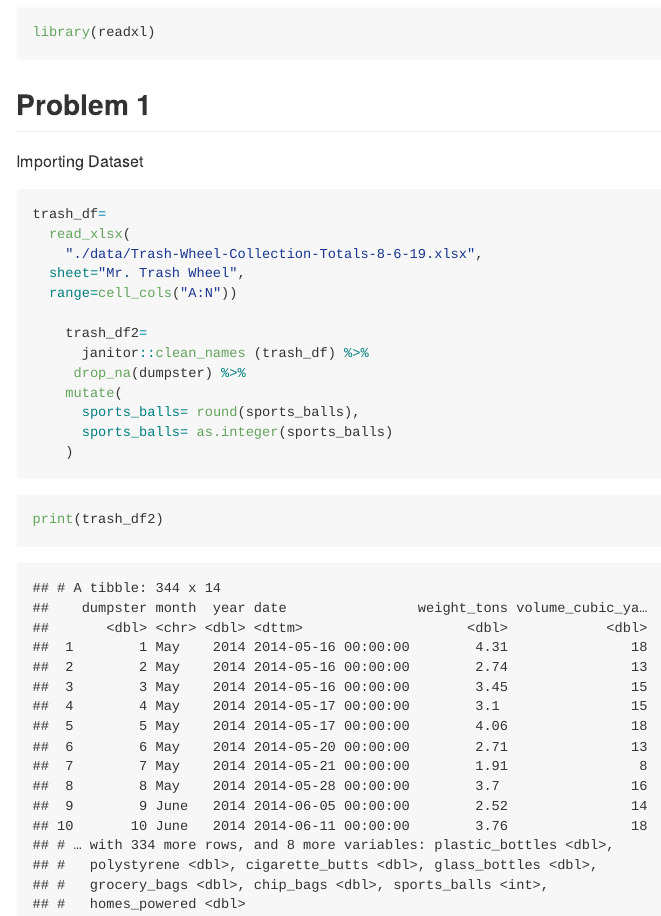
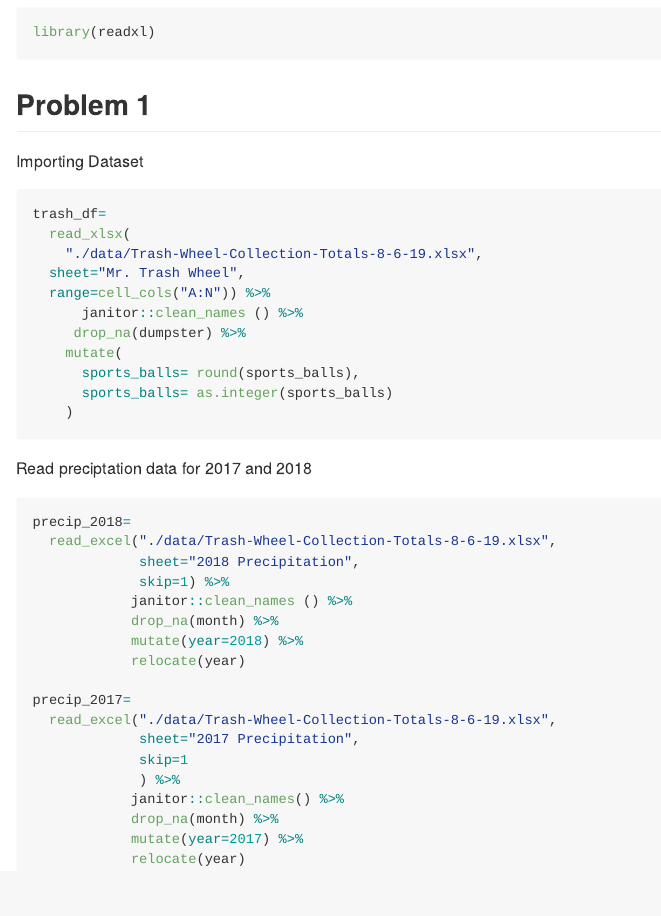
Before and after one commit to asn2139/asn2139_hw2, an R Markdown document (Asn2139_hw2.Rmd): the page in a window 1100 px wide, from 450 px down. The pictures show the output file Asn2139_hw2.md that the author committed with the source, drawn offline in the style of GitHub.

Commit message:
precipitation data

````diff
--- a/Asn2139_hw2.Rmd
+++ b/Asn2139_hw2.Rmd
@@ -18,19 +18,37 @@ trash_df=
   read_xlsx(
     "./data/Trash-Wheel-Collection-Totals-8-6-19.xlsx",
   sheet="Mr. Trash Wheel",
-  range=cell_cols("A:N"))
-
-    trash_df2=
-      janitor::clean_names (trash_df) %>%
+  range=cell_cols("A:N")) %>%
+      janitor::clean_names () %>%
      drop_na(dumpster) %>%
     mutate(
       sports_balls= round(sports_balls),
       sports_balls= as.integer(sports_balls)
     )
+```
+
+Read preciptation data for 2017 and 2018
+
+```{r}
+precip_2018=
+  read_excel("./data/Trash-Wheel-Collection-Totals-8-6-19.xlsx",
+             sheet="2018 Precipitation",
+             skip=1) %>%
+            janitor::clean_names () %>%
+            drop_na(month) %>%
+            mutate(year=2018) %>%
+            relocate(year)
+
+precip_2017=
+  read_excel("./data/Trash-Wheel-Collection-Totals-8-6-19.xlsx",
+             sheet="2017 Precipitation",
+             skip=1
+             ) %>%
+            janitor::clean_names() %>%
+            drop_na(month) %>%
+            mutate(year=2017) %>%
+            relocate(year)
+
+
 
 ```
-
-
-```{r}
-print(trash_df2)
-```
````
Also changed, not shown: Asn2139_hw2.md.
